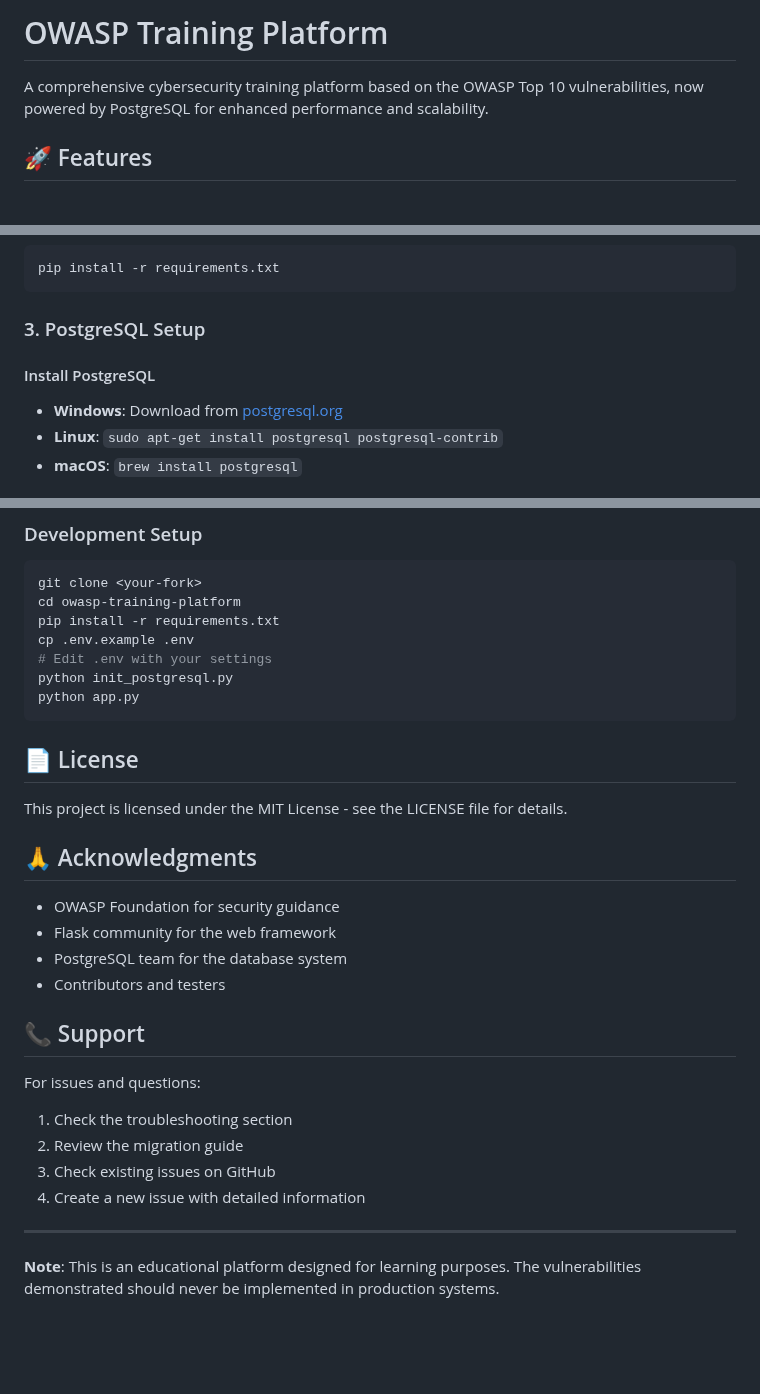
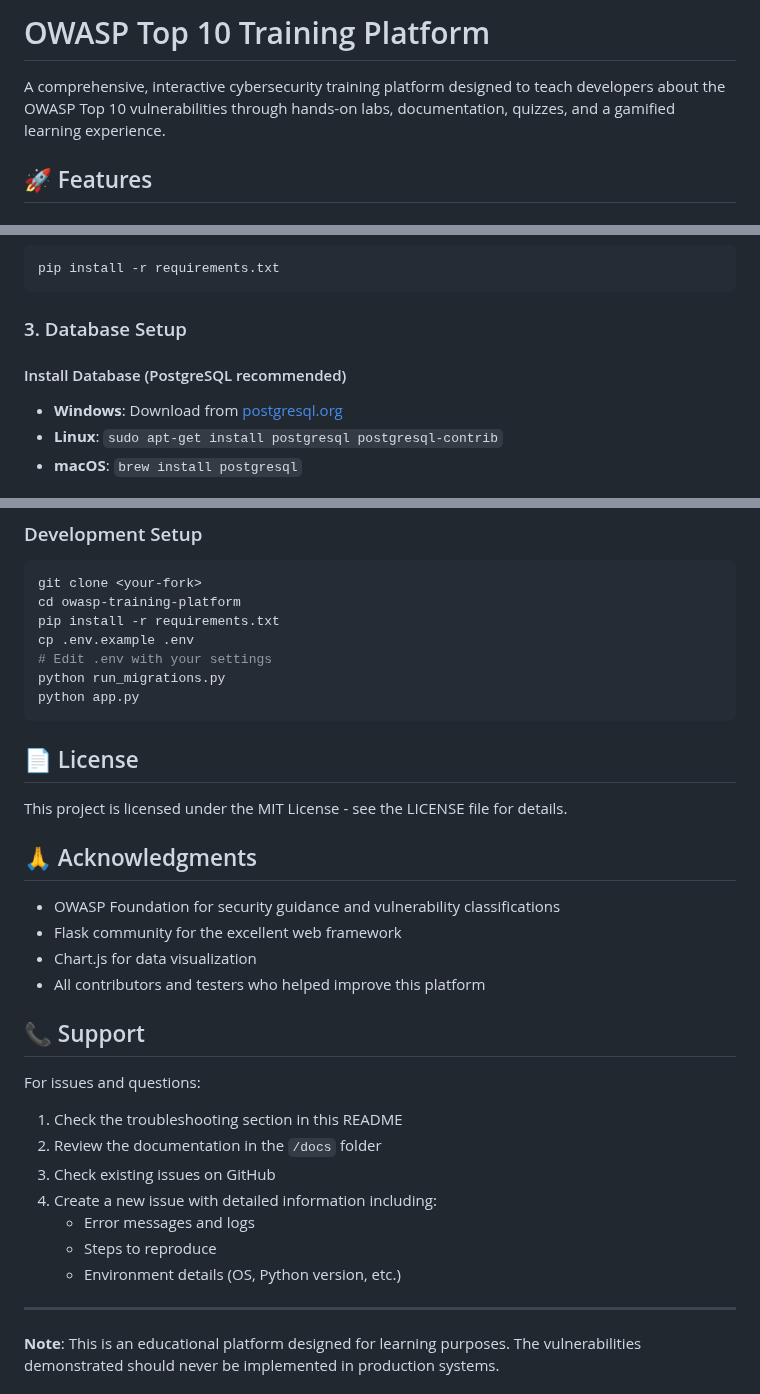
Before and after one commit to Mahant0046/OWASP-TOP-10-TRAINING-PLATFORM, a Markdown page: README.md, 3 parts joined by grey strips. Rendered like a GitHub page; blank space fills up the shorter version.

````diff
--- a/README.md
+++ b/README.md
@@ -1,6 +1,6 @@
-# OWASP Training Platform
+# OWASP Top 10 Training Platform
 
-A comprehensive cybersecurity training platform based on the OWASP Top 10 vulnerabilities, now powered by PostgreSQL for enhanced performance and scalability.
+A comprehensive, interactive cybersecurity training platform designed to teach developers about the OWASP Top 10 vulnerabilities through hands-on labs, documentation, quizzes, and a gamified learning experience.
 
 ## 🚀 Features
 
@@ -64,9 +56,9 @@ cd owasp-training-platform
 pip install -r requirements.txt
 ```
 
-### 3. PostgreSQL Setup
+### 3. Database Setup
 
-#### Install PostgreSQL
+#### Install Database (PostgreSQL recommended)
 - **Windows**: Download from [postgresql.org](https://www.postgresql.org/download/windows/)
 - **Linux**: `sudo apt-get install postgresql postgresql-contrib`
 - **macOS**: `brew install postgresql`
@@ -393,7 +365,7 @@ cd owasp-training-platform
 pip install -r requirements.txt
 cp .env.example .env
 # Edit .env with your settings
-python init_postgresql.py
+python run_migrations.py
 python app.py
 ```
 
@@ -403,18 +375,21 @@ This project is licensed under the MIT License - see the LICENSE file for detail
 
 ## 🙏 Acknowledgments
 
-- OWASP Foundation for security guidance
-- Flask community for the web framework
-- PostgreSQL team for the database system
-- Contributors and testers
+- OWASP Foundation for security guidance and vulnerability classifications
+- Flask community for the excellent web framework
+- Chart.js for data visualization
+- All contributors and testers who helped improve this platform
 
 ## 📞 Support
 
 For issues and questions:
-1. Check the troubleshooting section
-2. Review the migration guide
+1. Check the troubleshooting section in this README
+2. Review the documentation in the `/docs` folder
 3. Check existing issues on GitHub
-4. Create a new issue with detailed information
+4. Create a new issue with detailed information including:
+   - Error messages and logs
+   - Steps to reproduce
+   - Environment details (OS, Python version, etc.)
 
 ---
 
````
Also changed, not shown: other parts of README.md (+28 -56 lines).
